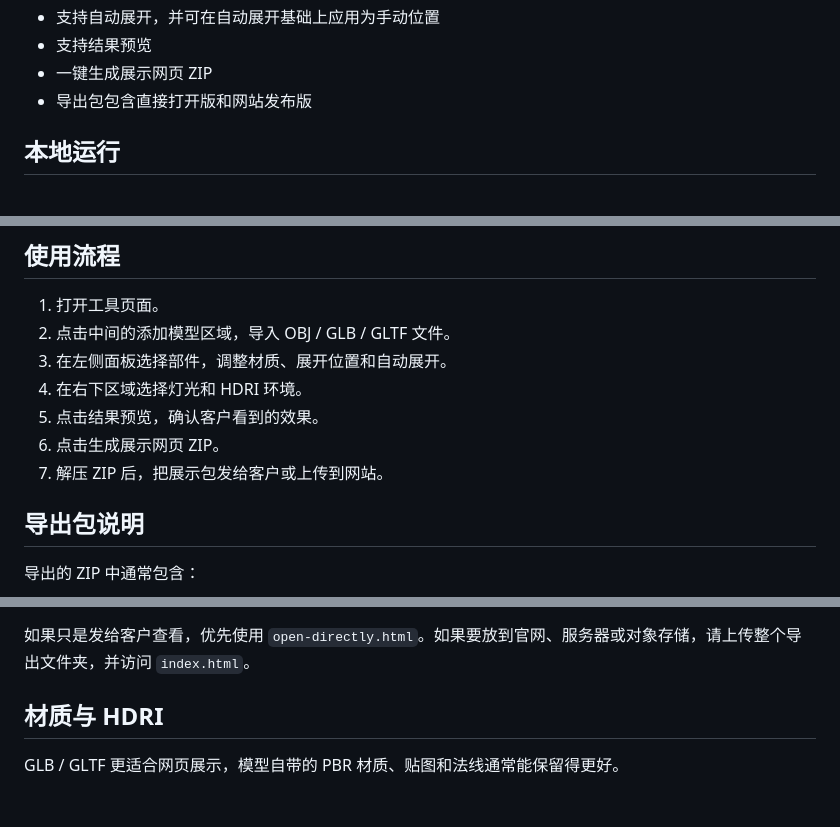
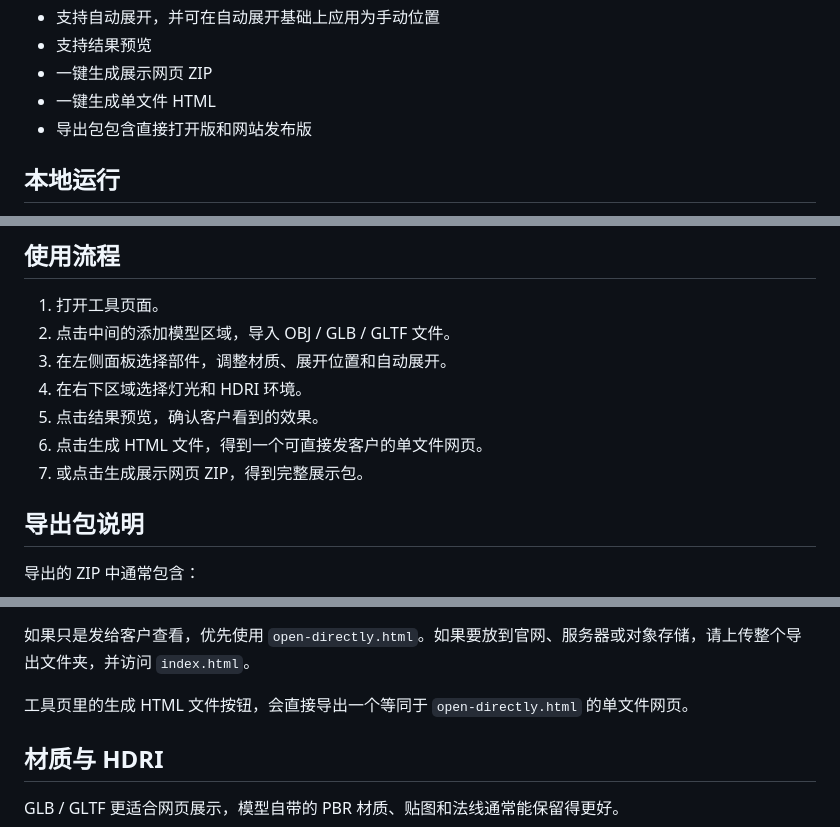
Before and after one commit to asuka091241-ai/product-viewer-builder, a Markdown page: README.md, 3 parts joined by grey strips. GitHub-like rendering; blank space fills up the shorter version.

```diff
--- a/README.md
+++ b/README.md
@@ -16,6 +16,7 @@
 - 支持自动展开，并可在自动展开基础上应用为手动位置
 - 支持结果预览
 - 一键生成展示网页 ZIP
+- 一键生成单文件 HTML
 - 导出包包含直接打开版和网站发布版
 
 ## 本地运行
@@ -42,8 +43,8 @@ http://127.0.0.1:5182/
 3. 在左侧面板选择部件，调整材质、展开位置和自动展开。
 4. 在右下区域选择灯光和 HDRI 环境。
 5. 点击结果预览，确认客户看到的效果。
-6. 点击生成展示网页 ZIP。
-7. 解压 ZIP 后，把展示包发给客户或上传到网站。
+6. 点击生成 HTML 文件，得到一个可直接发客户的单文件网页。
+7. 或点击生成展示网页 ZIP，得到完整展示包。
 
 ## 导出包说明
 
@@ -59,6 +60,8 @@ http://127.0.0.1:5182/
 - `README.txt`：客户查看说明。
 
 如果只是发给客户查看，优先使用 `open-directly.html`。如果要放到官网、服务器或对象存储，请上传整个导出文件夹，并访问 `index.html`。
+
+工具页里的生成 HTML 文件按钮，会直接导出一个等同于 `open-directly.html` 的单文件网页。
 
 ## 材质与 HDRI
 
```
